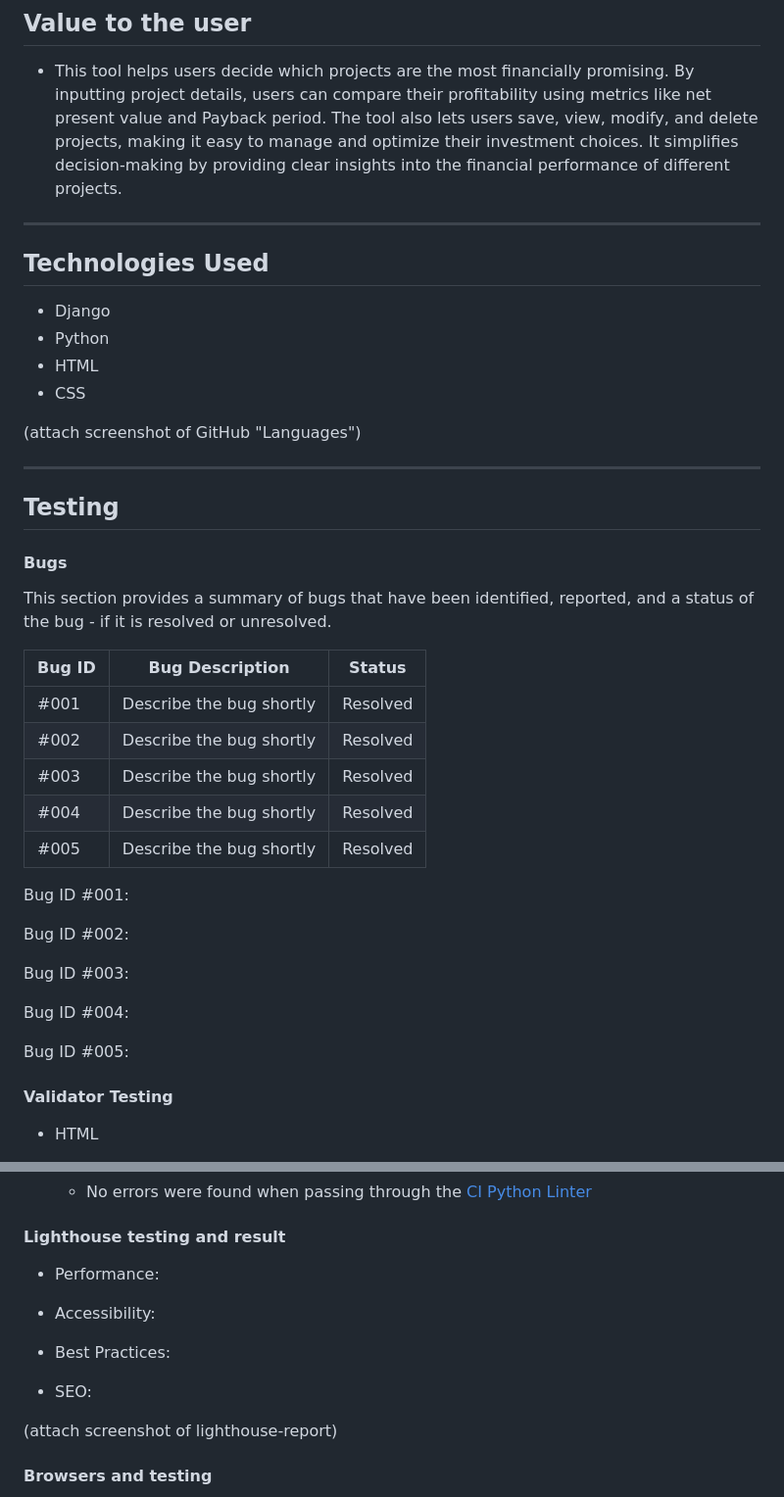
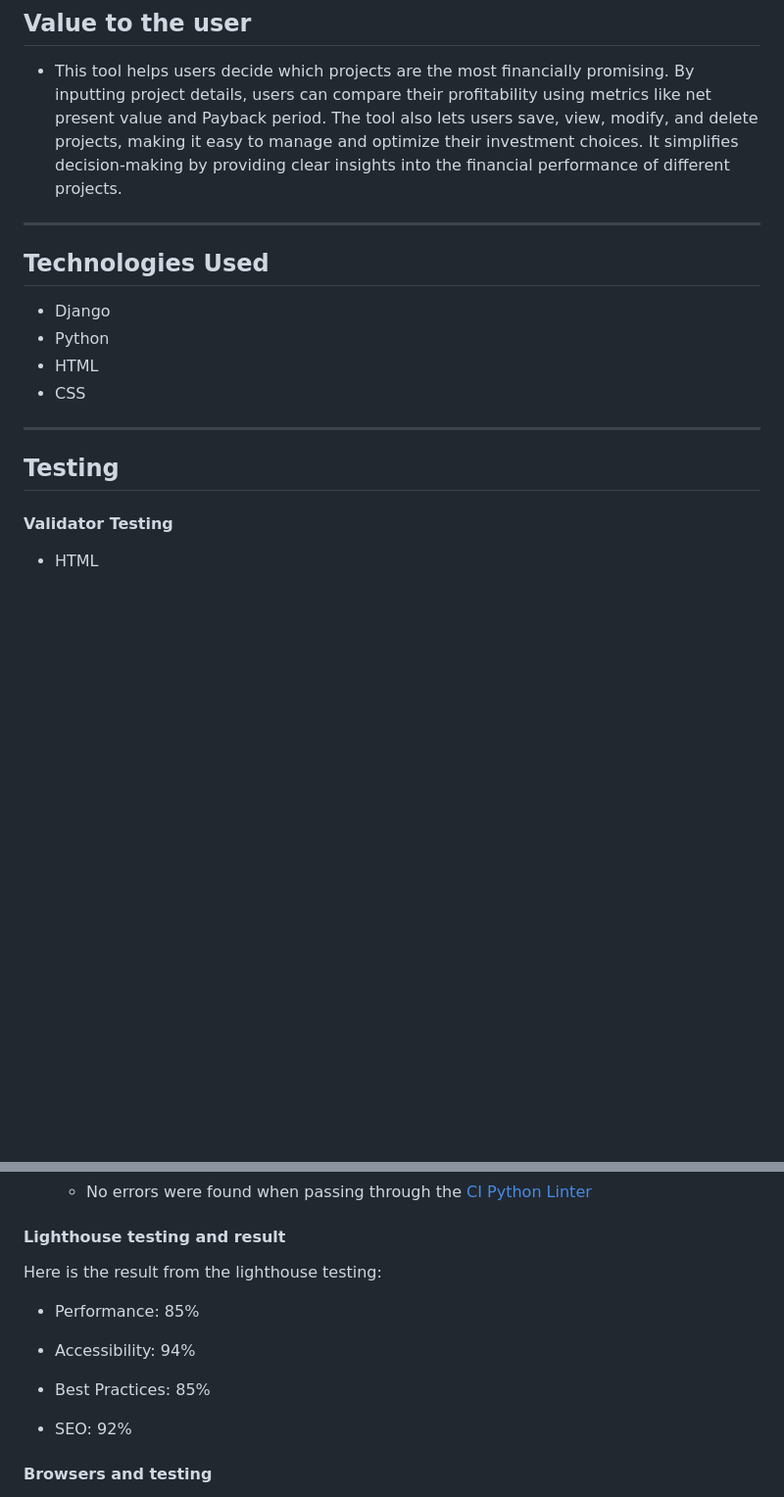
Before and after one commit to sean-meade/fund-frontier, a Markdown page: README.md, 2 parts joined by grey strips. Shown: that part at 98% size. Rendered like a GitHub page; blank space fills up the shorter version.

```diff
--- a/README.md
+++ b/README.md
@@ -38,6 +37,7 @@ Welcome to Fund Frontier, a NPV Calculator designed to empower users in making i
 
 ## Value to the user
 - This tool helps users decide which projects are the most financially promising. By inputting project details, users can compare their profitability using metrics like net present value and Payback period. The tool also lets users save, view, modify, and delete projects, making it easy to manage and optimize their investment choices. It simplifies decision-making by providing clear insights into the financial performance of different projects.
+
 <hr>
 
 ## Technologies Used
@@ -46,32 +46,9 @@ Welcome to Fund Frontier, a NPV Calculator designed to empower users in making i
 - HTML
 - CSS
 
-(attach screenshot of GitHub "Languages")
-
 <hr>
 
 ## Testing
-
-#### Bugs
-This section provides a summary of bugs that have been identified, reported, and a status of the bug - if it is resolved or unresolved.
-
-| Bug ID | Bug Description | Status |
-|--------|-----------------|--------|
-| #001   | Describe the bug shortly  | Resolved |
-| #002   | Describe the bug shortly  | Resolved |
-| #003   | Describe the bug shortly  | Resolved |
-| #004   | Describe the bug shortly  | Resolved |
-| #005   | Describe the bug shortly  | Resolved |
-
-Bug ID #001:
-
-Bug ID #002:
-
-Bug ID #003:
-
-Bug ID #004:
-
-Bug ID #005:
 
 #### Validator Testing
 - HTML
@@ -85,15 +62,15 @@ Bug ID #005:
 
 #### Lighthouse testing and result
 
-- Performance:
+Here is the result from the lighthouse testing:
 
-- Accessibility:
+- Performance: 85%
 
-- Best Practices:
+- Accessibility: 94%
 
-- SEO:
+- Best Practices: 85%
 
-(attach screenshot of lighthouse-report)
+- SEO: 92%
 
 #### Browsers and testing
 
```
Also changed, not shown: other parts of README.md (+12 -13 lines).
